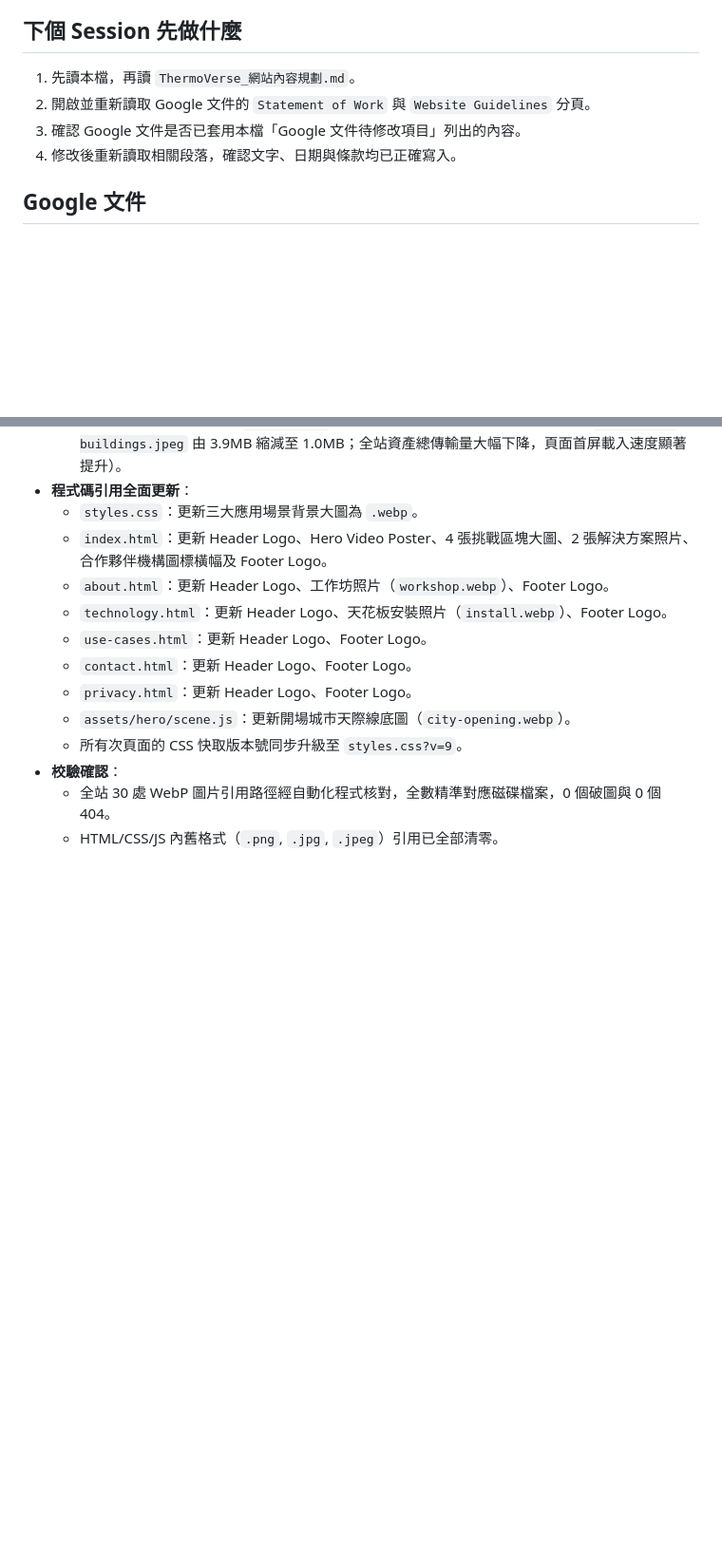
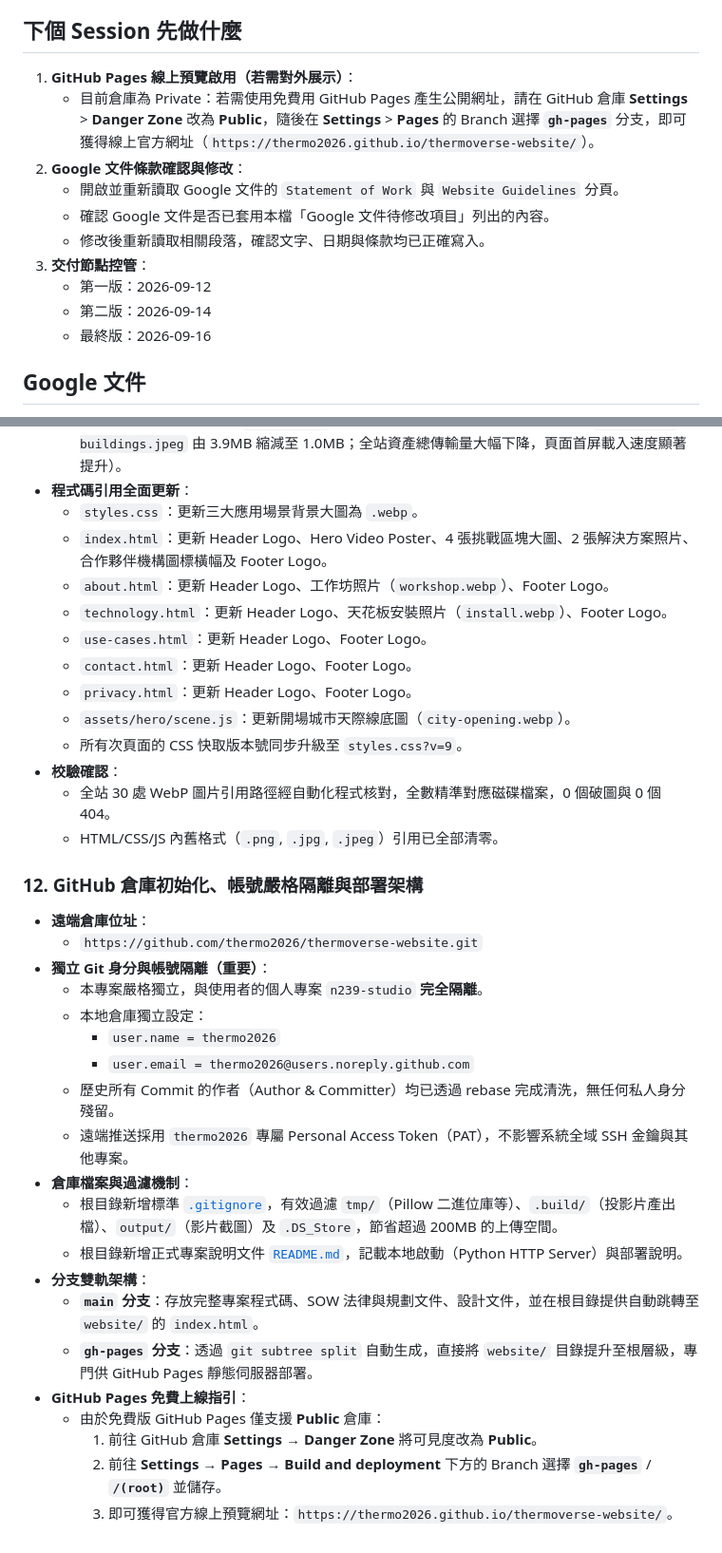
Before and after one commit to thermo2026/thermoverse-website, a Markdown page: HANDOFF.md, 2 parts joined by grey strips. Shown at 95% size. Drawn GitHub-style; blank space fills up the shorter version.

Commit message:
docs: update HANDOFF.md with GitHub setup, account isolation, and deployment guide

```diff
--- a/HANDOFF.md
+++ b/HANDOFF.md
@@ -4,10 +4,16 @@
 
 ## 下個 Session 先做什麼
 
-1. 先讀本檔，再讀 `ThermoVerse_網站內容規劃.md`。
-2. 開啟並重新讀取 Google 文件的 `Statement of Work` 與 `Website Guidelines` 分頁。
-3. 確認 Google 文件是否已套用本檔「Google 文件待修改項目」列出的內容。
-4. 修改後重新讀取相關段落，確認文字、日期與條款均已正確寫入。
+1. **GitHub Pages 線上預覽啟用（若需對外展示）**：
+   - 目前倉庫為 Private：若需使用免費用 GitHub Pages 產生公開網址，請在 GitHub 倉庫 **Settings** > **Danger Zone** 改為 **Public**，隨後在 **Settings** > **Pages** 的 Branch 選擇 **`gh-pages`** 分支，即可獲得線上官方網址（`https://thermo2026.github.io/thermoverse-website/`）。
+2. **Google 文件條款確認與修改**：
+   - 開啟並重新讀取 Google 文件的 `Statement of Work` 與 `Website Guidelines` 分頁。
+   - 確認 Google 文件是否已套用本檔「Google 文件待修改項目」列出的內容。
+   - 修改後重新讀取相關段落，確認文字、日期與條款均已正確寫入。
+3. **交付節點控管**：
+   - 第一版：2026-09-12
+   - 第二版：2026-09-14
+   - 最終版：2026-09-16
 
 ## Google 文件
 
@@ -290,3 +296,25 @@
 - **校驗確認**：
   - 全站 30 處 WebP 圖片引用路徑經自動化程式核對，全數精準對應磁碟檔案，0 個破圖與 0 個 404。
   - HTML/CSS/JS 內舊格式（`.png`, `.jpg`, `.jpeg`）引用已全部清零。
+
+### 12. GitHub 倉庫初始化、帳號嚴格隔離與部署架構
+- **遠端倉庫位址**：
+  - `https://github.com/thermo2026/thermoverse-website.git`
+- **獨立 Git 身分與帳號隔離（重要）**：
+  - 本專案嚴格獨立，與使用者的個人專案 `n239-studio` **完全隔離**。
+  - 本地倉庫獨立設定：
+    - `user.name = thermo2026`
+    - `user.email = thermo2026@users.noreply.github.com`
+  - 歷史所有 Commit 的作者（Author & Committer）均已透過 rebase 完成清洗，無任何私人身分殘留。
+  - 遠端推送採用 `thermo2026` 專屬 Personal Access Token（PAT），不影響系統全域 SSH 金鑰與其他專案。
+- **倉庫檔案與過濾機制**：
+  - 根目錄新增標準 [`.gitignore`](.gitignore)，有效過濾 `tmp/`（Pillow 二進位庫等）、`.build/`（投影片產出檔）、`output/`（影片截圖）及 `.DS_Store`，節省超過 200MB 的上傳空間。
+  - 根目錄新增正式專案說明文件 [`README.md`](README.md)，記載本地啟動（Python HTTP Server）與部署說明。
+- **分支雙軌架構**：
+  - **`main` 分支**：存放完整專案程式碼、SOW 法律與規劃文件、設計文件，並在根目錄提供自動跳轉至 `website/` 的 `index.html`。
+  - **`gh-pages` 分支**：透過 `git subtree split` 自動生成，直接將 `website/` 目錄提升至根層級，專門供 GitHub Pages 靜態伺服器部署。
+- **GitHub Pages 免費上線指引**：
+  - 由於免費版 GitHub Pages 僅支援 **Public** 倉庫：
+    1. 前往 GitHub 倉庫 **Settings** → **Danger Zone** 將可見度改為 **Public**。
+    2. 前往 **Settings** → **Pages** → **Build and deployment** 下方的 Branch 選擇 **`gh-pages`** / **`/(root)`** 並儲存。
+    3. 即可獲得官方線上預覽網址：`https://thermo2026.github.io/thermoverse-website/`。
```
Also changed, not shown: other parts of HANDOFF.md (+1 -1 lines).
